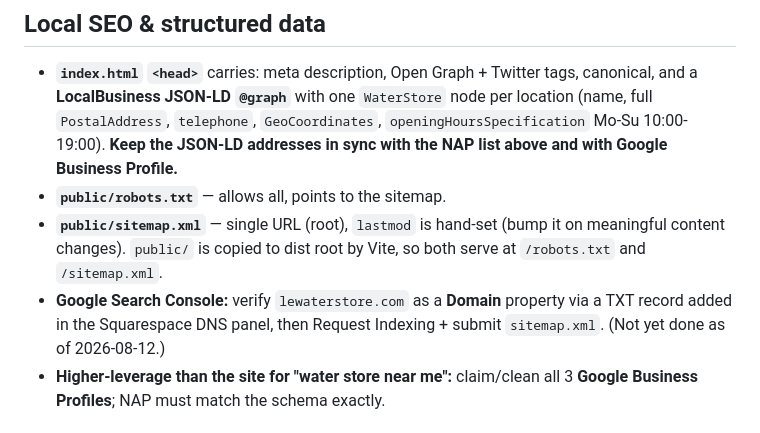
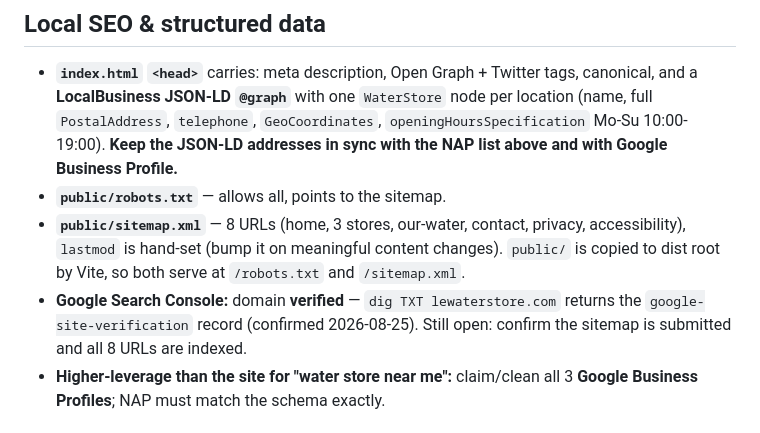
Before and after one commit to ivince918/le-water, a Markdown page: HANDOFF.md, the part around one of its changes. Drawn GitHub-style.

```diff
--- a/HANDOFF.md
+++ b/HANDOFF.md
@@ -123,8 +123,8 @@ Browser-surface theming (in `index.css`): `::selection` uses brand blue at 16%,
 
 - **`index.html` `<head>`** carries: meta description, Open Graph + Twitter tags, canonical, and a **LocalBusiness JSON-LD `@graph`** with one `WaterStore` node per location (name, full `PostalAddress`, `telephone`, `GeoCoordinates`, `openingHoursSpecification` Mo-Su 10:00-19:00). **Keep the JSON-LD addresses in sync with the NAP list above and with Google Business Profile.**
 - **`public/robots.txt`** — allows all, points to the sitemap.
-- **`public/sitemap.xml`** — single URL (root), `lastmod` is hand-set (bump it on meaningful content changes). `public/` is copied to dist root by Vite, so both serve at `/robots.txt` and `/sitemap.xml`.
-- **Google Search Console:** verify `lewaterstore.com` as a **Domain** property via a TXT record added in the Squarespace DNS panel, then Request Indexing + submit `sitemap.xml`. (Not yet done as of 2026-08-12.)
+- **`public/sitemap.xml`** — 8 URLs (home, 3 stores, our-water, contact, privacy, accessibility), `lastmod` is hand-set (bump it on meaningful content changes). `public/` is copied to dist root by Vite, so both serve at `/robots.txt` and `/sitemap.xml`.
+- **Google Search Console:** domain **verified** — `dig TXT lewaterstore.com` returns the `google-site-verification` record (confirmed 2026-08-25). Still open: confirm the sitemap is submitted and all 8 URLs are indexed.
 - **Higher-leverage than the site for "water store near me":** claim/clean all 3 **Google Business Profiles**; NAP must match the schema exactly.
 
 ## Analytics
```
Also changed, not shown: other parts of HANDOFF.md (+57 -2 lines).
